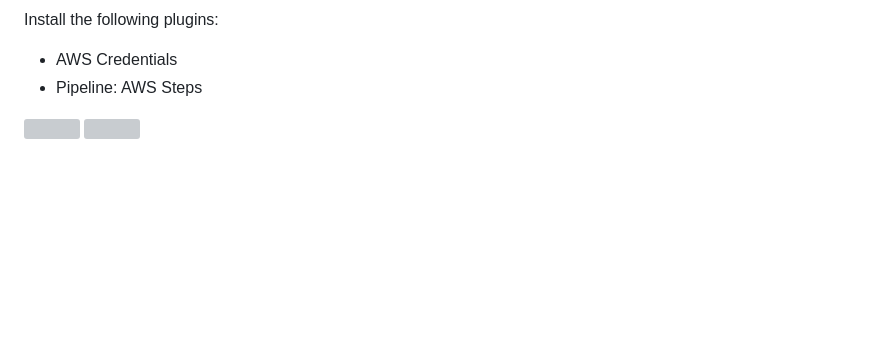
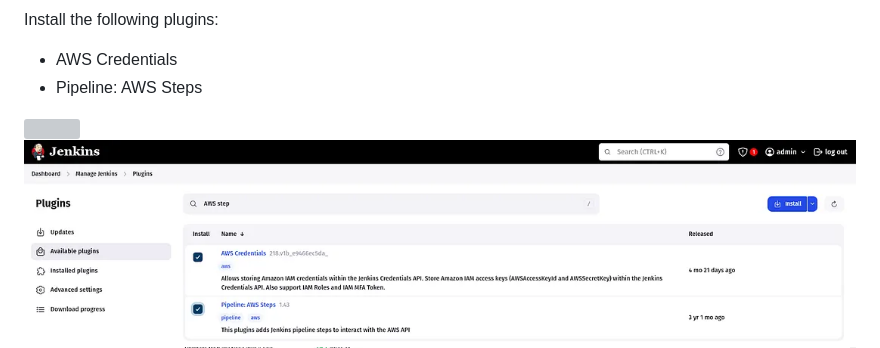
Before and after one commit to asadjvd/jenkins-projects, a Markdown page: E2E-K8s-3Tier-DevSecOps-Project/DEPLOYMENT.md, the part around the change. Drawn GitHub-style; blank space fills up the shorter version; grey boxes are pictures that could not be loaded.

```diff
--- a/E2E-K8s-3Tier-DevSecOps-Project/DEPLOYMENT.md
+++ b/E2E-K8s-3Tier-DevSecOps-Project/DEPLOYMENT.md
@@ -467,7 +467,7 @@ Install the following plugins:
 
 <img src="Images/step5_jenkins_plugins.png">
 
-<img src="Images/step5_aws_step_plugin.png">
+<img src="Images/step5_install_aws_step_plugin.png">
 
 <img src="Images/step5_plugin_installation.png">
 
```
